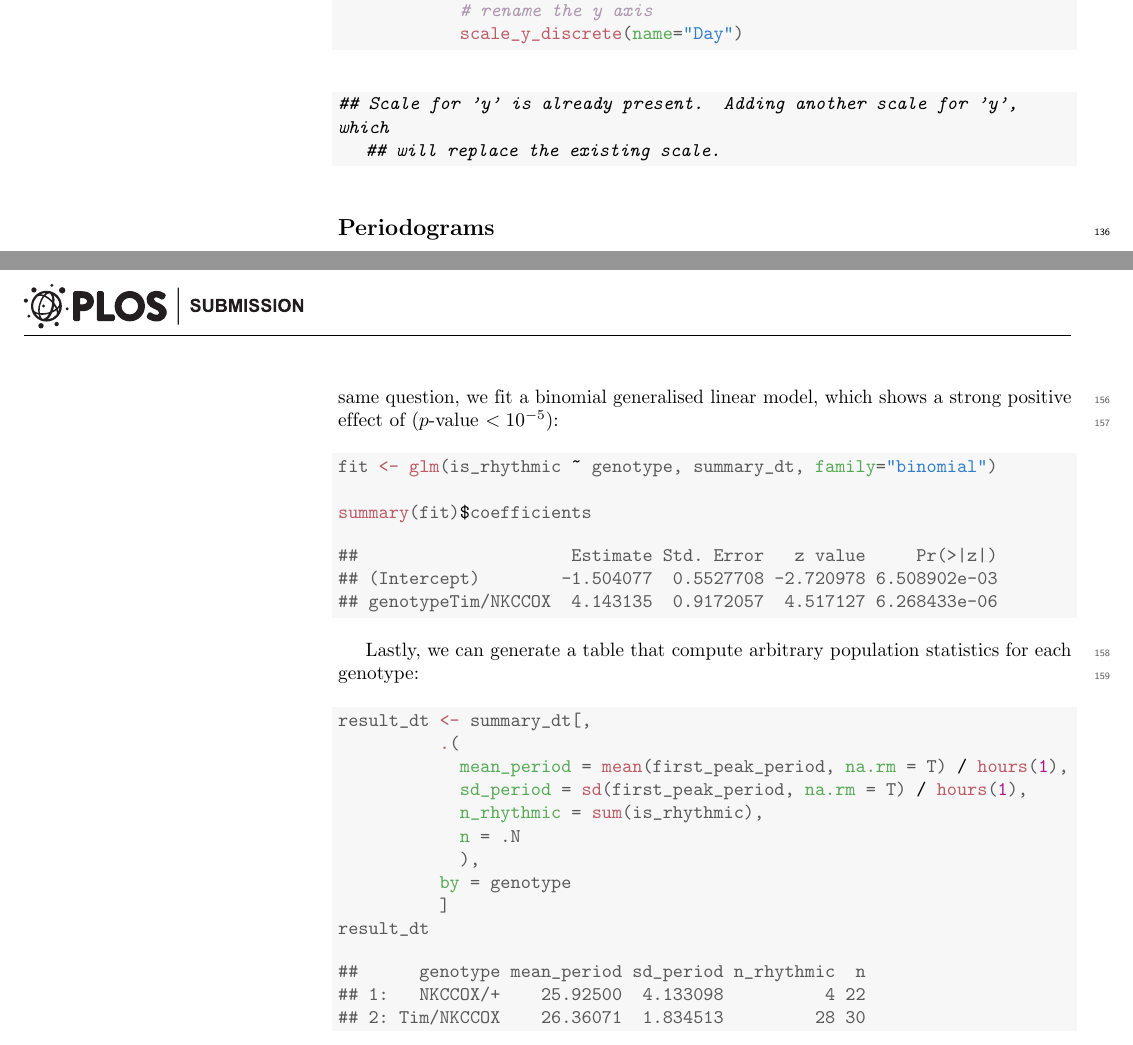
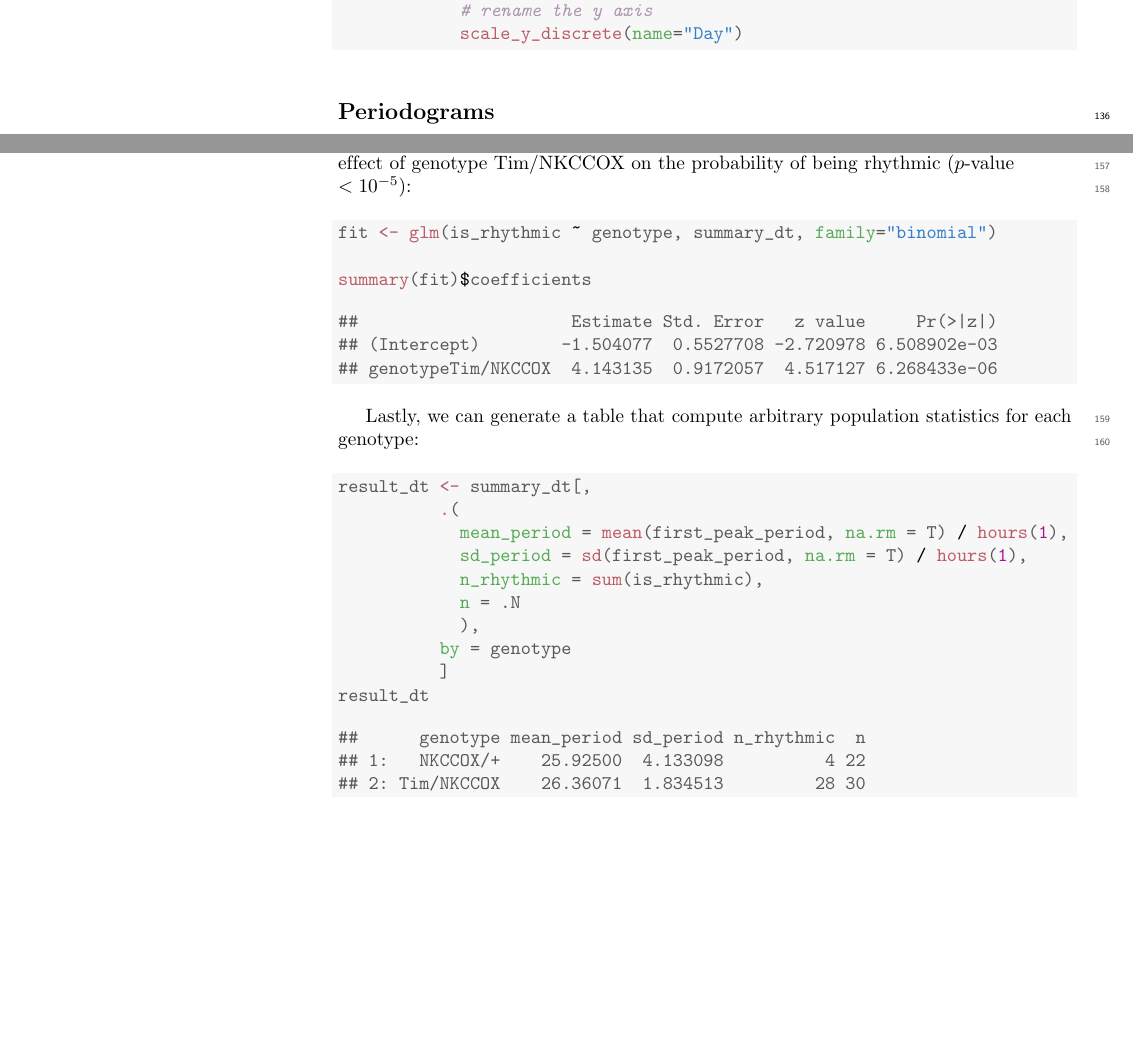
Before and after one commit to gilestrolab/rethomics_manuscript, a LaTeX document (manuscript.tex): two parts of pages 6 and 9 of 10, joined at a grey line, cut so that both start at the same text, the shorter picture padded with empty space. Compiled offline with pdfLaTeX.

Commit message:
random updates

```diff
--- a/manuscript.tex
+++ b/manuscript.tex
@@ -525,12 +526,7 @@ In  \nameref{S1-Fig}A, we show the double-plotted actograms of each animals:
 \end{kframe}
 \end{knitrout}
 
-\begin{knitrout}
-\definecolor{shadecolor}{rgb}{0.969, 0.969, 0.969}\color{fgcolor}\begin{kframe}
 
-
-{\ttfamily\noindent\itshape\color{messagecolor}{\#\# Scale for 'y' is already present. Adding another scale for 'y', which\\\#\# will replace the existing scale.}}\end{kframe}
-\end{knitrout}
 
 
 \subsection*{Periodograms}
@@ -679,5 +675,5 @@ To convey that Tim/NKCCOX mutants are more rhythmic, we could represent the prop
 One could, for instance, perform a $\chi{}^2$ test on the number of rhythmic vs arhythmic flies in both genotypes.
-To address the same question, we fit a binomial generalised linear model, which shows a strong positive effect of ($p$-value $< 10^{-5}$):
+To address the same question, we fit a binomial generalised linear model, which shows a strong positive effect of genotype Tim/NKCCOX on the probability of being rhythmic ($p$-value $< 10^{-5}$):
 \begin{knitrout}
 \definecolor{shadecolor}{rgb}{0.969, 0.969, 0.969}\color{fgcolor}\begin{kframe}
 \begin{alltt}
```
Also changed, not shown: all-figures.pdf, fig/fig-2.pdf, fig/fig-2.svg, fig/fig-3.pdf, fig/fig-4.pdf, fig/fig-5.pdf, fig/fig-S1.pdf, manuscript.pdf, manuscript.tex (7 more changed lines), 2 other files.
